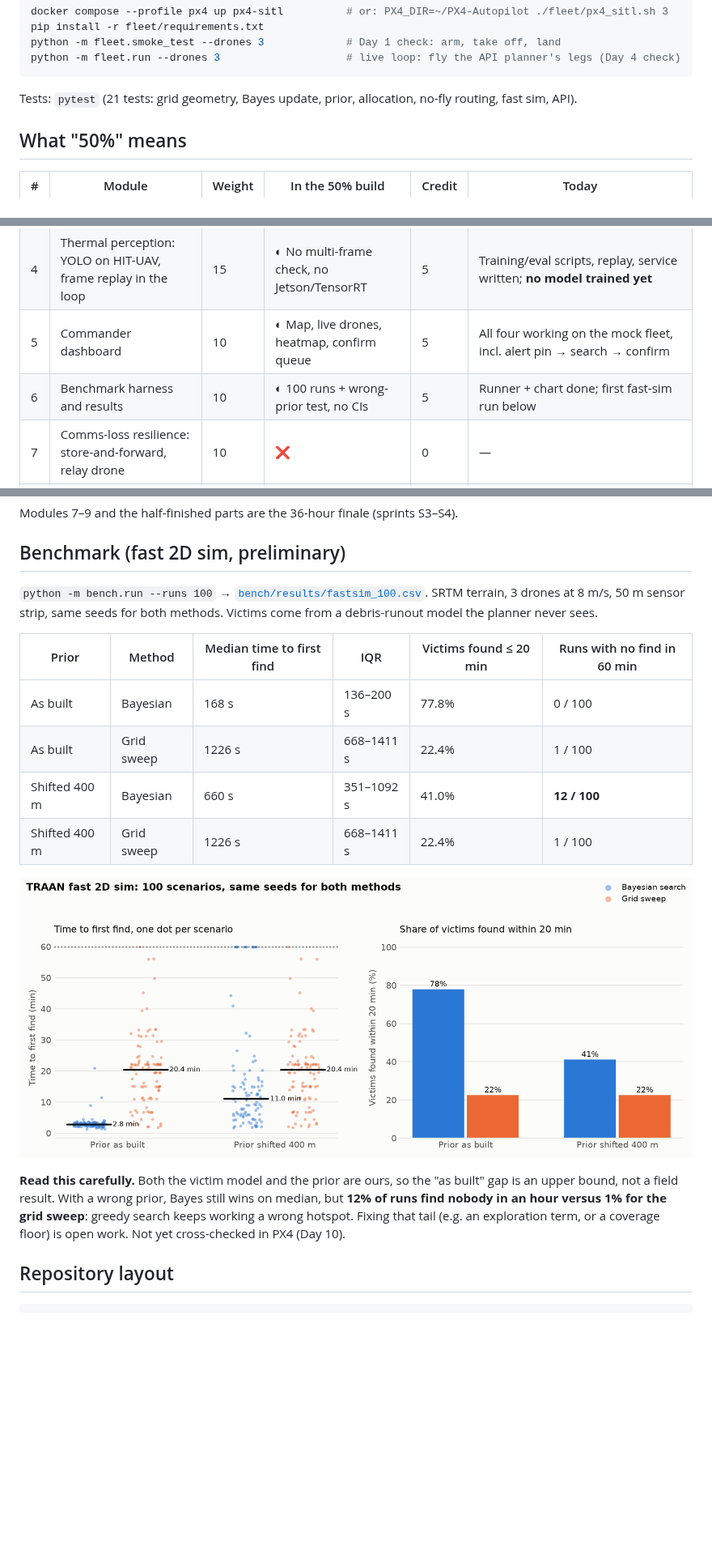
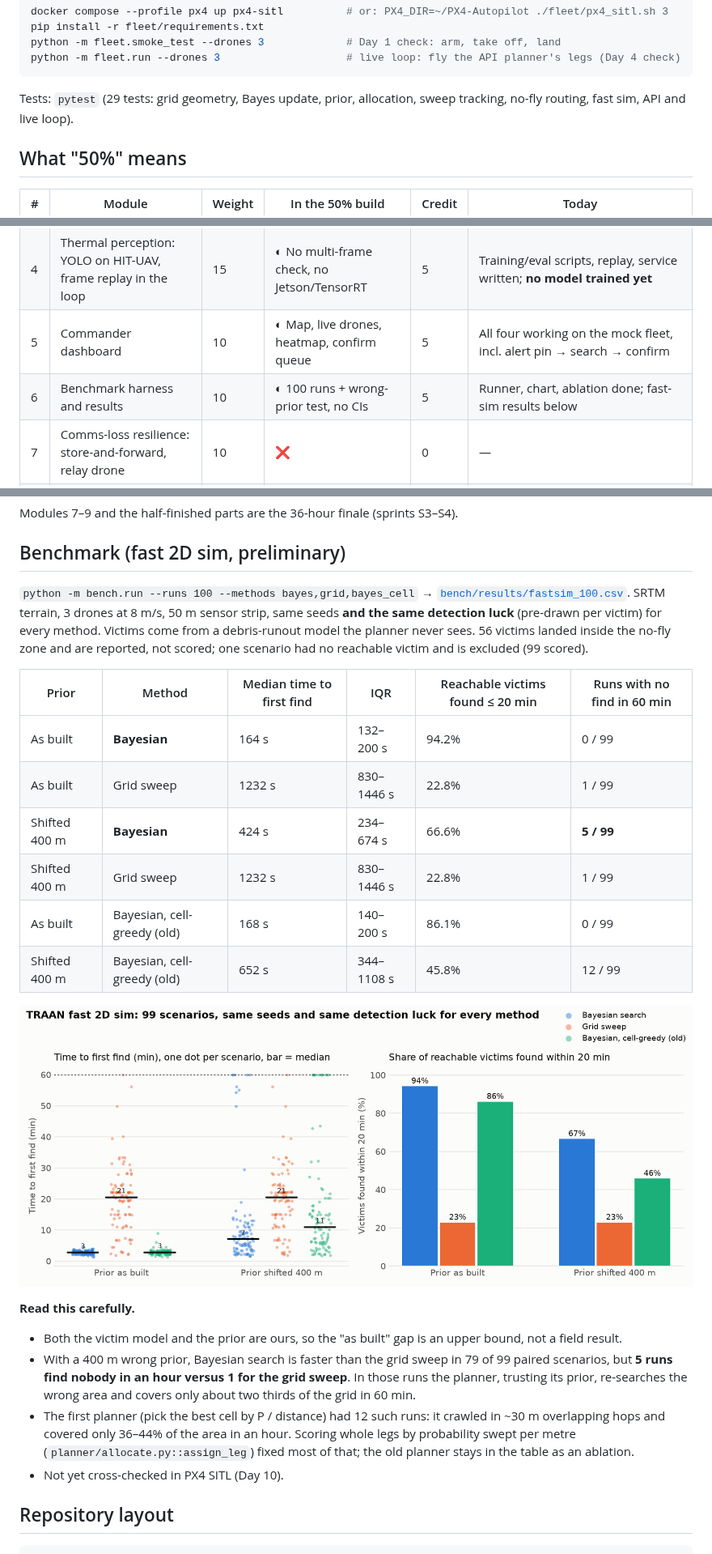
Before and after one commit to rahulpravash-design/traan, a Markdown page: README.md, 3 parts joined by grey strips. Shown at 81% size. Rendered like a GitHub page; pictures changed too: bench/results/fastsim_100.png; blank space fills up the shorter version.

Commit message:
Re-run 100-scenario benchmark with leg-scoring planner and ablation
Bayes (leg scoring) vs grid sweep vs the old cell-greedy planner, 99 scored
scenarios on SRTM terrain, common random numbers for detection.
Wrong-prior no-find runs: 12 -> 5 (grid: 1). README, chart, plan updated;
dashboard screenshot now shows the full alert -> search -> confirm loop.

Co-Authored-By: Claude Opus 5.5 <noreply@anthropic.com>
Claude-Session: https://claude.ai/code/session_01NARKZ4d3o6p4JWpddy6T3D

````diff
--- a/README.md
+++ b/README.md
@@ -62,7 +62,7 @@ python -m fleet.smoke_test --drones 3             # Day 1 check: arm, take off,
 python -m fleet.run --drones 3                    # live loop: fly the API planner's legs (Day 4 check)
 ```
 
-Tests: `pytest` (21 tests: grid geometry, Bayes update, prior, allocation, no-fly routing, fast sim, API).
+Tests: `pytest` (29 tests: grid geometry, Bayes update, prior, allocation, sweep tracking, no-fly routing, fast sim, API and live loop).
 
 ## What "50%" means
 
@@ -73,7 +73,7 @@ Tests: `pytest` (21 tests: grid geometry, Bayes update, prior, allocation, no-fl
 | 3 | Planner: Bayesian map, updates, allocation, fixed no-fly zones | 20 | ◐ No live re-planning, no LOS-only mode | 15 | Prior, Bayes update, leg-scoring allocation, no-fly routing; drives the mock fleet live through the API |
 | 4 | Thermal perception: YOLO on HIT-UAV, frame replay in the loop | 15 | ◐ No multi-frame check, no Jetson/TensorRT | 5 | Training/eval scripts, replay, service written; **no model trained yet** |
 | 5 | Commander dashboard | 10 | ◐ Map, live drones, heatmap, confirm queue | 5 | All four working on the mock fleet, incl. alert pin → search → confirm |
-| 6 | Benchmark harness and results | 10 | ◐ 100 runs + wrong-prior test, no CIs | 5 | Runner + chart done; first fast-sim run below |
+| 6 | Benchmark harness and results | 10 | ◐ 100 runs + wrong-prior test, no CIs | 5 | Runner, chart, ablation done; fast-sim results below |
 | 7 | Comms-loss resilience: store-and-forward, relay drone | 10 | ❌ | 0 | — |
 | 8 | Ground robot + kit drop | 5 | ❌ | 0 | — |
 | 9 | Security: signed commands, JWT roles, audit log, sitreps | 10 | ❌ | 0 | Single command choke point in place (`api/commands.py`) |
@@ -83,23 +83,32 @@ Modules 7–9 and the half-finished parts are the 36-hour finale (sprints S3–S
 
 ## Benchmark (fast 2D sim, preliminary)
 
-`python -m bench.run --runs 100` → [`bench/results/fastsim_100.csv`](bench/results/fastsim_100.csv).
-SRTM terrain, 3 drones at 8 m/s, 50 m sensor strip, same seeds for both methods.
-Victims come from a debris-runout model the planner never sees.
+`python -m bench.run --runs 100 --methods bayes,grid,bayes_cell` →
+[`bench/results/fastsim_100.csv`](bench/results/fastsim_100.csv). SRTM terrain, 3 drones at 8 m/s,
+50 m sensor strip, same seeds **and the same detection luck** (pre-drawn per victim) for every method.
+Victims come from a debris-runout model the planner never sees. 56 victims landed inside the no-fly zone
+and are reported, not scored; one scenario had no reachable victim and is excluded (99 scored).
 
-| Prior | Method | Median time to first find | IQR | Victims found ≤ 20 min | Runs with no find in 60 min |
+| Prior | Method | Median time to first find | IQR | Reachable victims found ≤ 20 min | Runs with no find in 60 min |
 |---|---|---|---|---|---|
-| As built | Bayesian | 168 s | 136–200 s | 77.8% | 0 / 100 |
-| As built | Grid sweep | 1226 s | 668–1411 s | 22.4% | 1 / 100 |
-| Shifted 400 m | Bayesian | 660 s | 351–1092 s | 41.0% | **12 / 100** |
-| Shifted 400 m | Grid sweep | 1226 s | 668–1411 s | 22.4% | 1 / 100 |
+| As built | **Bayesian** | 164 s | 132–200 s | 94.2% | 0 / 99 |
+| As built | Grid sweep | 1232 s | 830–1446 s | 22.8% | 1 / 99 |
+| Shifted 400 m | **Bayesian** | 424 s | 234–674 s | 66.6% | **5 / 99** |
+| Shifted 400 m | Grid sweep | 1232 s | 830–1446 s | 22.8% | 1 / 99 |
+| As built | Bayesian, cell-greedy (old) | 168 s | 140–200 s | 86.1% | 0 / 99 |
+| Shifted 400 m | Bayesian, cell-greedy (old) | 652 s | 344–1108 s | 45.8% | 12 / 99 |
 
 ![Benchmark chart](bench/results/fastsim_100.png)
 
-**Read this carefully.** Both the victim model and the prior are ours, so the "as built" gap is an
-upper bound, not a field result. With a wrong prior, Bayes still wins on median, but **12% of runs find
-nobody in an hour versus 1% for the grid sweep**: greedy search keeps working a wrong hotspot. Fixing that
-tail (e.g. an exploration term, or a coverage floor) is open work. Not yet cross-checked in PX4 (Day 10).
+**Read this carefully.**
+- Both the victim model and the prior are ours, so the "as built" gap is an upper bound, not a field result.
+- With a 400 m wrong prior, Bayesian search is faster than the grid sweep in 79 of 99 paired scenarios,
+  but **5 runs find nobody in an hour versus 1 for the grid sweep**. In those runs the planner, trusting
+  its prior, re-searches the wrong area and covers only about two thirds of the grid in 60 min.
+- The first planner (pick the best cell by P / distance) had 12 such runs: it crawled in ~30 m overlapping
+  hops and covered only 36–44% of the area in an hour. Scoring whole legs by probability swept per metre
+  (`planner/allocate.py::assign_leg`) fixed most of that; the old planner stays in the table as an ablation.
+- Not yet cross-checked in PX4 SITL (Day 10).
 
 ## Repository layout
 
````
Also changed, not shown: docs/PLAN.md (+2 -2 lines), docs/img/dashboard-mock-feed.png, 1 other file.
